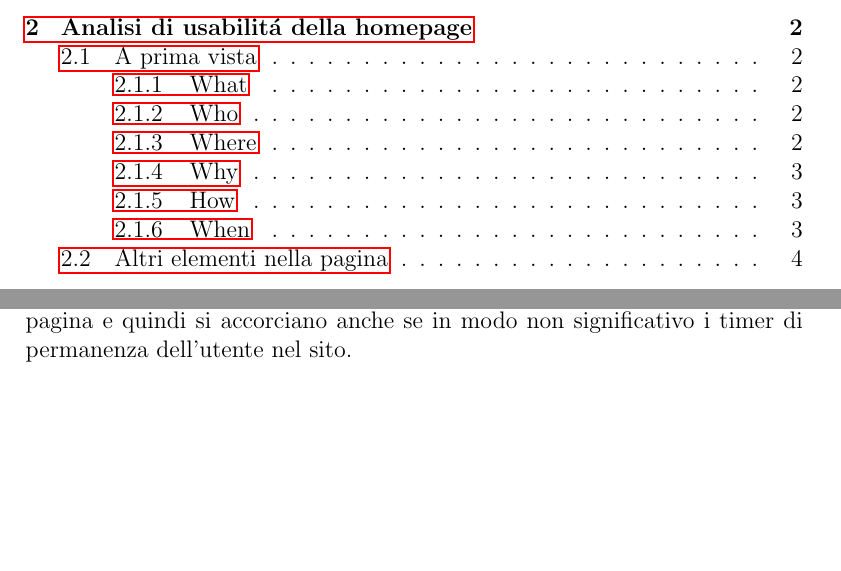
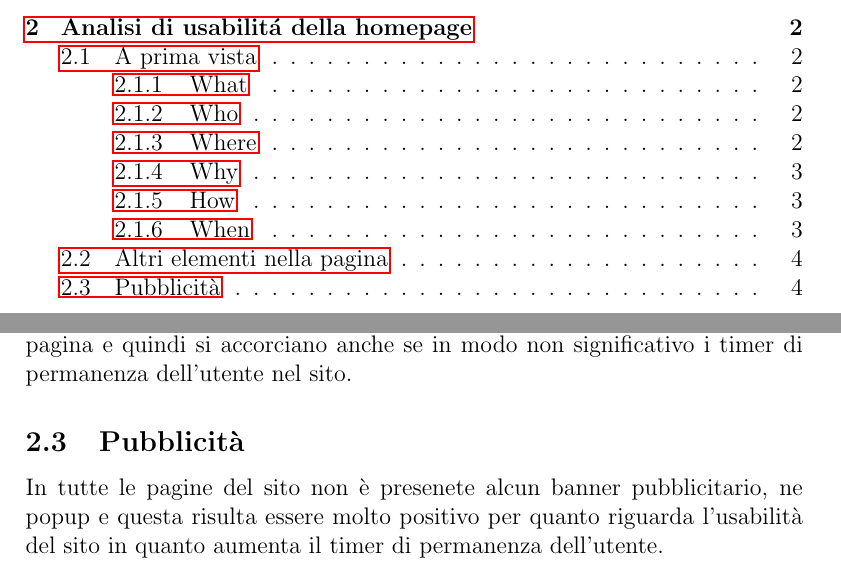
Before and after one commit to sindycarlo/analisi-sito-tecweb2, a LaTeX document (relazione-twb2.tex): two parts of pages 2 and 6 of 6, joined at a grey line, cut so that both start at the same text, the shorter picture padded with empty space. Compiled offline with pdfLaTeX.

Commit message:
stesura relazione fase 2/4

```diff
--- a/relazione-twb2.tex
+++ b/relazione-twb2.tex
@@ -131,5 +131,7 @@ Come abbiamo accennato prima il sito si incentra sulla pubblicizzazione di news,
 Il sito adotta una semplice struttura a pannelli: un pannello superiore (header), tre pannelli, di cui due laterali (uno dedicato al men\`u di navigazione a l'altro alle news) e un pannello inferiore (footer).  il sotto-pannello centrale che funge da "nav" \`e situato a sinistra, mentre il contenuto si trova sul pannello centrale e anche sul pannello laterale.
  Questa scelta strutturale fa in modo che l'attenzione dell'utente (che ricordiamo effettua una scansione della pagina ad "F" prediligendo ovvero il lato sinistro dello schermo) sia da subito rivolta al menu di navigazione in questo modo per\`o non si predilige il contenuto della pagina e quindi si accorciano anche se in modo non significativo i timer di permanenza dell'utente nel sito.
 
+\subsection{Pubblicit\`a}
+In tutte le pagine del sito non \`e presenete alcun banner pubblicitario, ne popup e questa risulta essere molto positivo per quanto riguarda l'usabilit\`a del sito in quanto aumenta il timer di permanenza dell'utente.
 
 \end{document}
```
Also changed, not shown: relazione-twb2.pdf, 5 other files.
